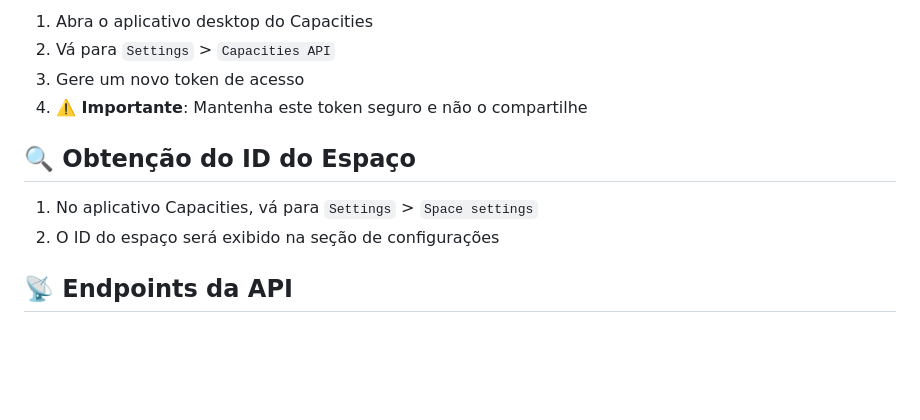
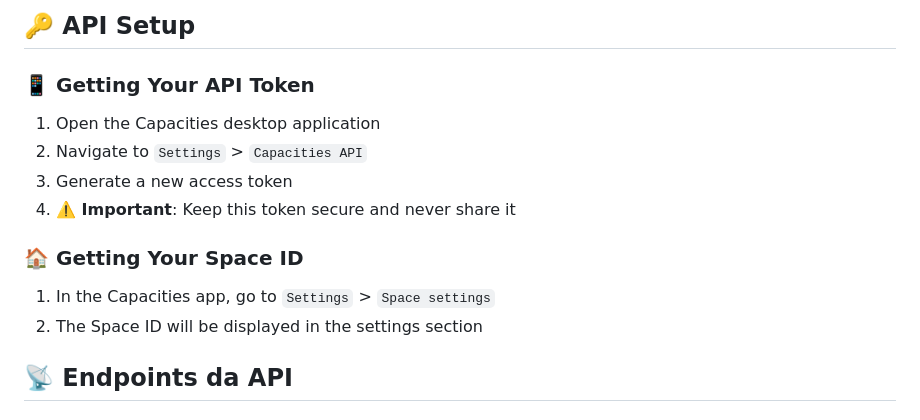
Before and after one commit to Sen2pi/graphAndCalc, a Markdown page: README.md, the part around one of its changes. Rendered like a GitHub page; blank space fills up the shorter version.

```diff
--- a/README.md
+++ b/README.md
@@ -74,13 +84,17 @@ npm start
 
-1. Abra o aplicativo desktop do Capacities
-2. Vá para `Settings` > `Capacities API`
-3. Gere um novo token de acesso
-4. **⚠️ Importante**: Mantenha este token seguro e não o compartilhe
+## 🔑 API Setup
 
-## 🔍 Obtenção do ID do Espaço
+### 📱 Getting Your API Token
 
-1. No aplicativo Capacities, vá para `Settings` > `Space settings`
-2. O ID do espaço será exibido na seção de configurações
+1. Open the Capacities desktop application
+2. Navigate to `Settings` > `Capacities API`
+3. Generate a new access token
+4. **⚠️ Important**: Keep this token secure and never share it
+
+### 🏠 Getting Your Space ID
+
+1. In the Capacities app, go to `Settings` > `Space settings`
+2. The Space ID will be displayed in the settings section
 
 ## 📡 Endpoints da API
 
```
Also changed, not shown: other parts of README.md (+45 -35 lines).
